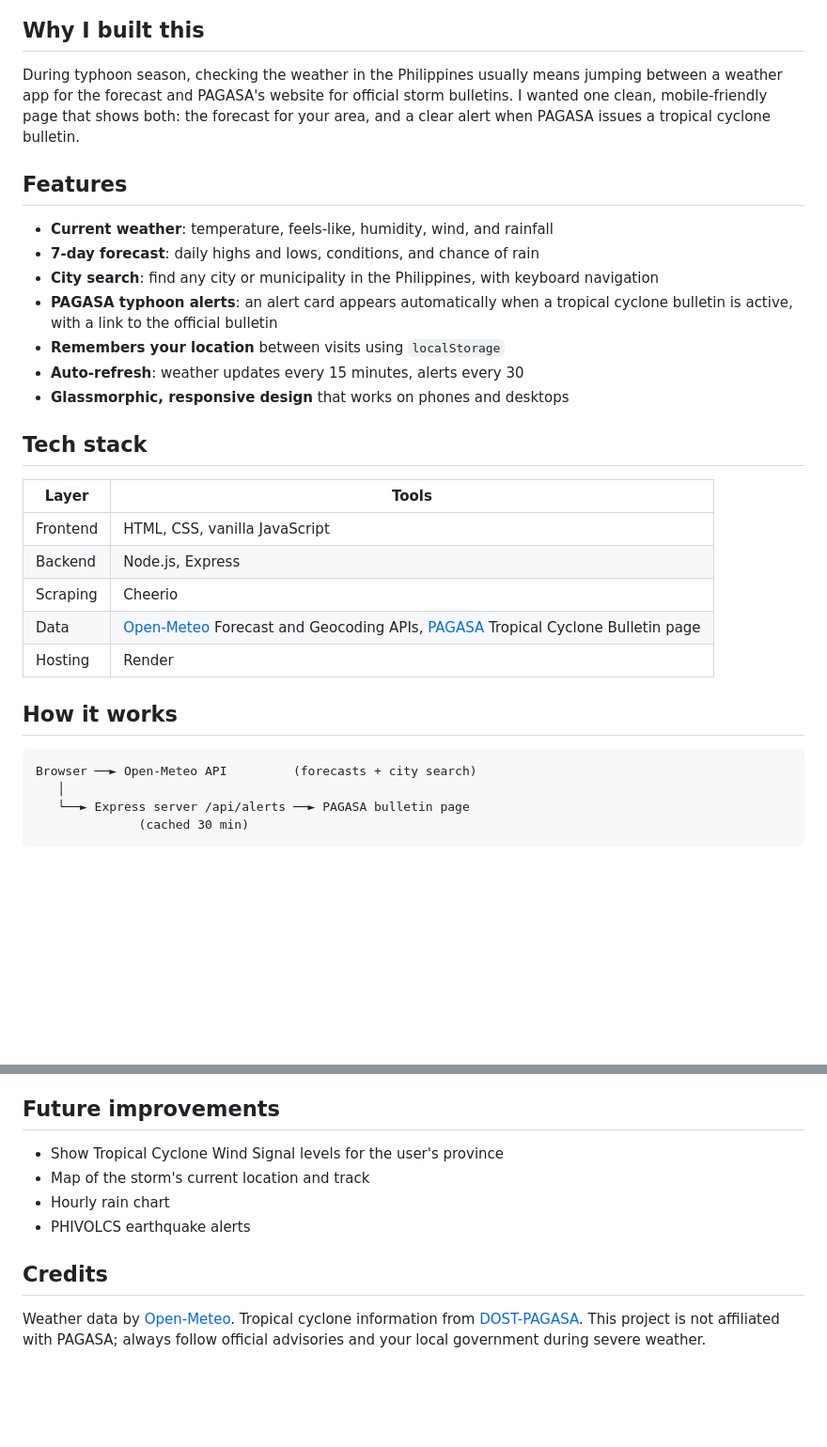
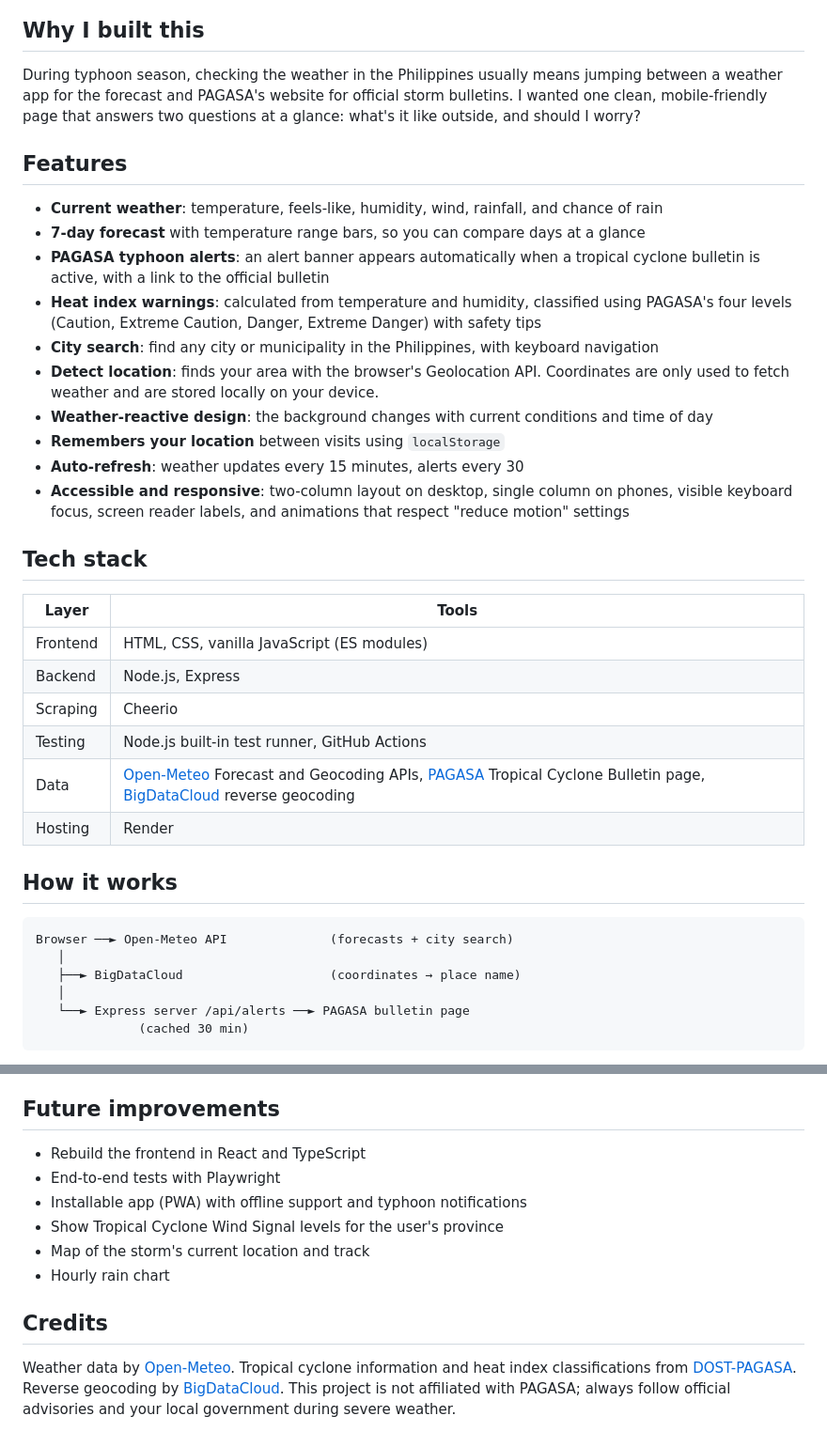
Before and after one commit to renzuie/ph-weather-dashboard, a Markdown page: README.md, 2 parts joined by grey strips. Shown at 94% size. Drawn GitHub-style; blank space fills up the shorter version.

````diff
--- a/README.md
+++ b/README.md
@@ -10,32 +13,38 @@ A weather dashboard for the Philippines that shows live forecasts for any city o
 
 ## Why I built this
 
-During typhoon season, checking the weather in the Philippines usually means jumping between a weather app for the forecast and PAGASA's website for official storm bulletins. I wanted one clean, mobile-friendly page that shows both: the forecast for your area, and a clear alert when PAGASA issues a tropical cyclone bulletin.
+During typhoon season, checking the weather in the Philippines usually means jumping between a weather app for the forecast and PAGASA's website for official storm bulletins. I wanted one clean, mobile-friendly page that answers two questions at a glance: what's it like outside, and should I worry?
 
 ## Features
 
-- **Current weather**: temperature, feels-like, humidity, wind, and rainfall
-- **7-day forecast**: daily highs and lows, conditions, and chance of rain
+- **Current weather**: temperature, feels-like, humidity, wind, rainfall, and chance of rain
+- **7-day forecast** with temperature range bars, so you can compare days at a glance
+- **PAGASA typhoon alerts**: an alert banner appears automatically when a tropical cyclone bulletin is active, with a link to the official bulletin
+- **Heat index warnings**: calculated from temperature and humidity, classified using PAGASA's four levels (Caution, Extreme Caution, Danger, Extreme Danger) with safety tips
 - **City search**: find any city or municipality in the Philippines, with keyboard navigation
-- **PAGASA typhoon alerts**: an alert card appears automatically when a tropical cyclone bulletin is active, with a link to the official bulletin
+- **Detect location**: finds your area with the browser's Geolocation API. Coordinates are only used to fetch weather and are stored locally on your device.
+- **Weather-reactive design**: the background changes with current conditions and time of day
 - **Remembers your location** between visits using `localStorage`
 - **Auto-refresh**: weather updates every 15 minutes, alerts every 30
-- **Glassmorphic, responsive design** that works on phones and desktops
+- **Accessible and responsive**: two-column layout on desktop, single column on phones, visible keyboard focus, screen reader labels, and animations that respect "reduce motion" settings
 
 ## Tech stack
 
 | Layer | Tools |
 |---|---|
-| Frontend | HTML, CSS, vanilla JavaScript |
+| Frontend | HTML, CSS, vanilla JavaScript (ES modules) |
 | Backend | Node.js, Express |
 | Scraping | Cheerio |
-| Data | [Open-Meteo](https://open-meteo.com) Forecast and Geocoding APIs, [PAGASA](https://bagong.pagasa.dost.gov.ph) Tropical Cyclone Bulletin page |
+| Testing | Node.js built-in test runner, GitHub Actions |
+| Data | [Open-Meteo](https://open-meteo.com) Forecast and Geocoding APIs, [PAGASA](https://bagong.pagasa.dost.gov.ph) Tropical Cyclone Bulletin page, [BigDataCloud](https://www.bigdatacloud.com) reverse geocoding |
 | Hosting | Render |
 
 ## How it works
 
 ```
-Browser ──► Open-Meteo API         (forecasts + city search)
+Browser ──► Open-Meteo API              (forecasts + city search)
+   │
+   ├──► BigDataCloud                    (coordinates → place name)
    │
    └──► Express server /api/alerts ──► PAGASA bulletin page
               (cached 30 min)
@@ -75,11 +122,13 @@ Then open http://localhost:3000.
 
 ## Future improvements
 
+- Rebuild the frontend in React and TypeScript
+- End-to-end tests with Playwright
+- Installable app (PWA) with offline support and typhoon notifications
 - Show Tropical Cyclone Wind Signal levels for the user's province
 - Map of the storm's current location and track
 - Hourly rain chart
-- PHIVOLCS earthquake alerts
 
 ## Credits
 
-Weather data by [Open-Meteo](https://open-meteo.com). Tropical cyclone information from [DOST-PAGASA](https://bagong.pagasa.dost.gov.ph). This project is not affiliated with PAGASA; always follow official advisories and your local government during severe weather.
+Weather data by [Open-Meteo](https://open-meteo.com). Tropical cyclone information and heat index classifications from [DOST-PAGASA](https://bagong.pagasa.dost.gov.ph). Reverse geocoding by [BigDataCloud](https://www.bigdatacloud.com). This project is not affiliated with PAGASA; always follow official advisories and your local government during severe weather.
````
Also changed, not shown: other parts of README.md (+48 -7 lines).
